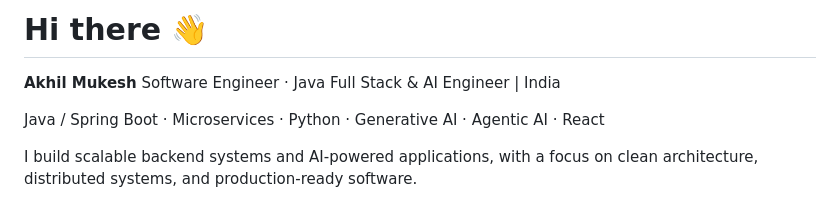
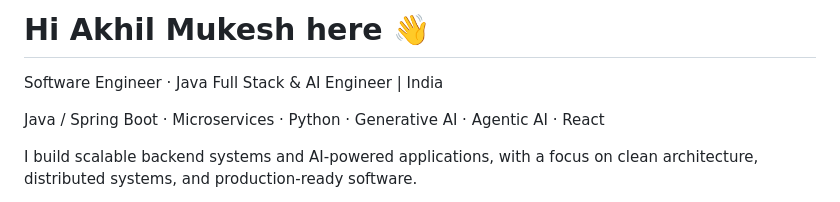
Before and after one commit to AkhilMukesh/AkhilMukesh, a Markdown page: README.md, the part around the change. GitHub-like rendering.

Commit message:
Personalize README introduction
Updated the README to personalize the introduction and highlight skills.

```diff
--- a/README.md
+++ b/README.md
@@ -1,6 +1,6 @@
-# Hi there 👋
+# Hi **Akhil Mukesh** here 👋
 
-**Akhil Mukesh**
+
 Software Engineer · Java Full Stack & AI Engineer | India
 
 Java / Spring Boot · Microservices · Python · Generative AI · Agentic AI · React
```
